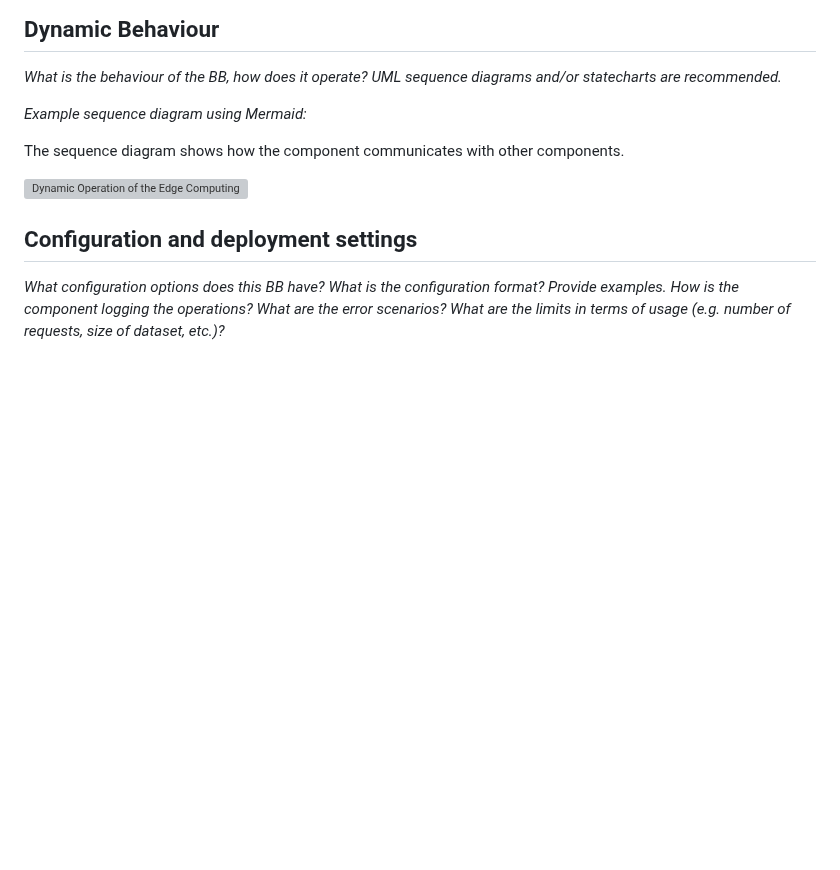
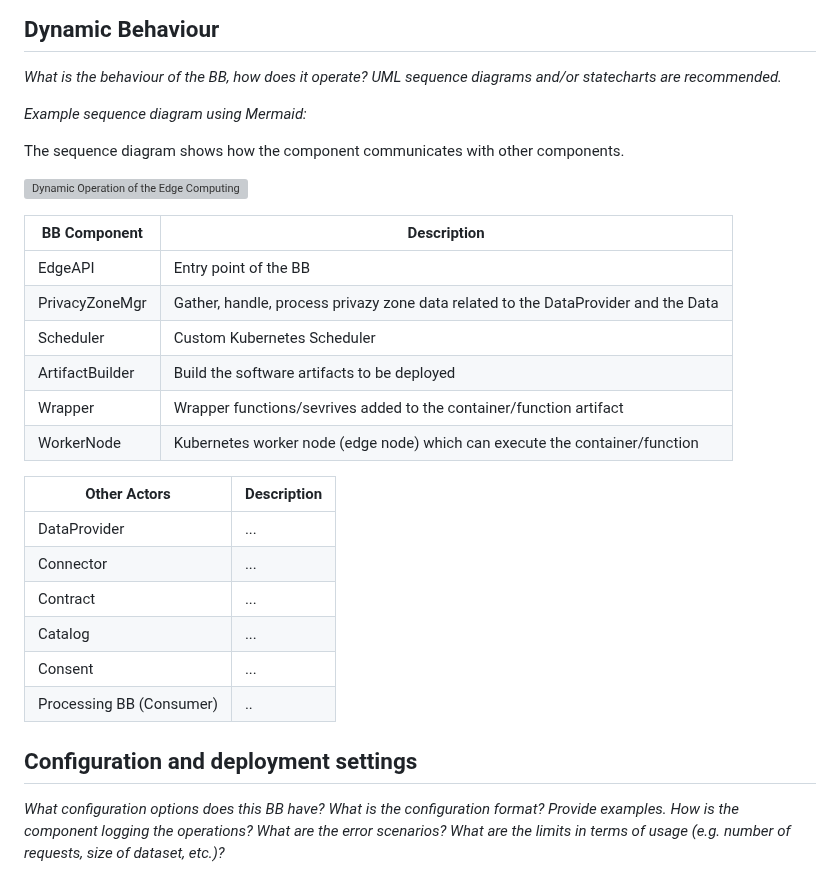
Before and after one commit to Prometheus-X-association/edge-computing, a Markdown page: docs/design-document.md, the part around the change. Drawn GitHub-style; blank space fills up the shorter version; grey boxes are pictures that could not be loaded.

```diff
--- a/docs/design-document.md
+++ b/docs/design-document.md
@@ -208,6 +208,24 @@ The sequence diagram shows how the component communicates with other components.
 
 ![Dynamic Operation of the Edge Computing BB: Sequence Diagram (example)](diagrams/edge-computing-bb-seq-diag.svg)
 
+|BB Component|Description|
+|-|-|
+|EdgeAPI|Entry point of the BB|
+|PrivacyZoneMgr|Gather, handle, process privazy zone data related to the DataProvider and the Data|
+|Scheduler|Custom Kubernetes Scheduler|
+|ArtifactBuilder|Build the software artifacts to be deployed|
+|Wrapper|Wrapper functions/sevrives added to the container/function artifact|
+|WorkerNode|Kubernetes worker node (edge node) which can execute the container/function|
+
+|Other Actors|Description|
+|-|-|
+|DataProvider|...|
+|Connector|...|
+|Contract|...|
+|Catalog|...|
+|Consent|...|
+|Processing BB (Consumer)|..|
+
 
 ## Configuration and deployment settings
 
```
